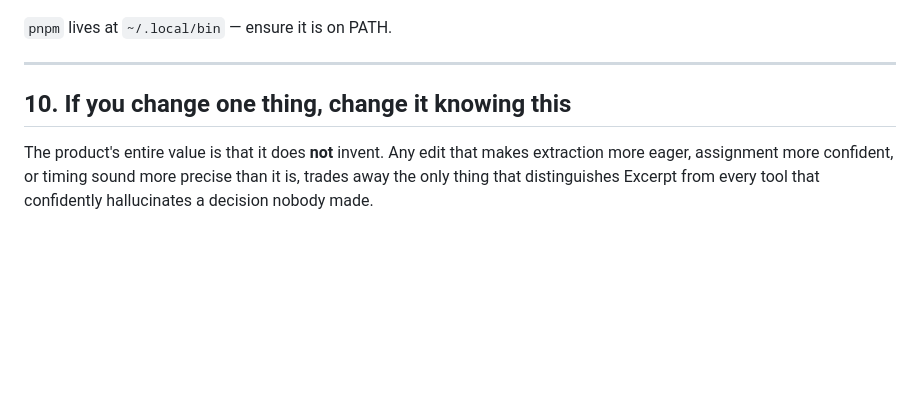
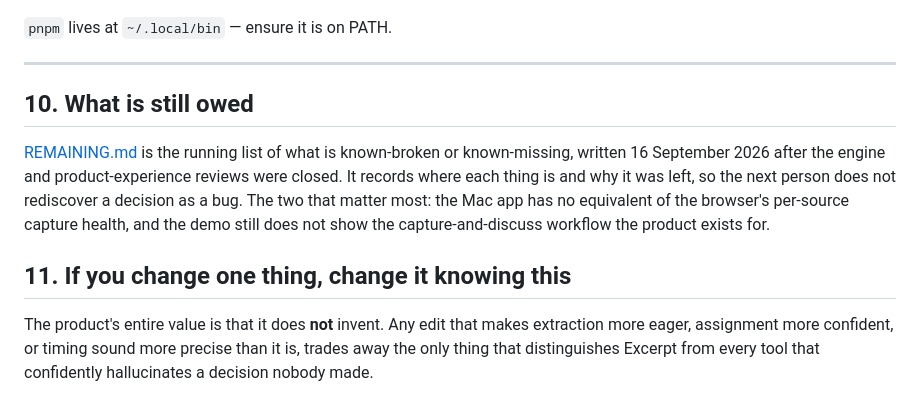
Before and after one commit to treycodex/excerpt, a Markdown page: CONTEXT.md, the part around the change. Rendered like a GitHub page; blank space fills up the shorter version.

```diff
--- a/CONTEXT.md
+++ b/CONTEXT.md
@@ -546,7 +546,16 @@ open build/Excerpt.app                  # always `open` — a direct exec breaks
 
 ---
 
-## 10. If you change one thing, change it knowing this
+## 10. What is still owed
+
+[REMAINING.md](REMAINING.md) is the running list of what is known-broken or
+known-missing, written 16 September 2026 after the engine and product-experience
+reviews were closed. It records where each thing is and why it was left, so the
+next person does not rediscover a decision as a bug. The two that matter most: the
+Mac app has no equivalent of the browser's per-source capture health, and the demo
+still does not show the capture-and-discuss workflow the product exists for.
+
+## 11. If you change one thing, change it knowing this
 
 The product's entire value is that it does **not** invent. Any edit that makes
 extraction more eager, assignment more confident, or timing sound more precise than
```
Also changed, not shown: REMAINING.md (added, +134 -0 lines).
